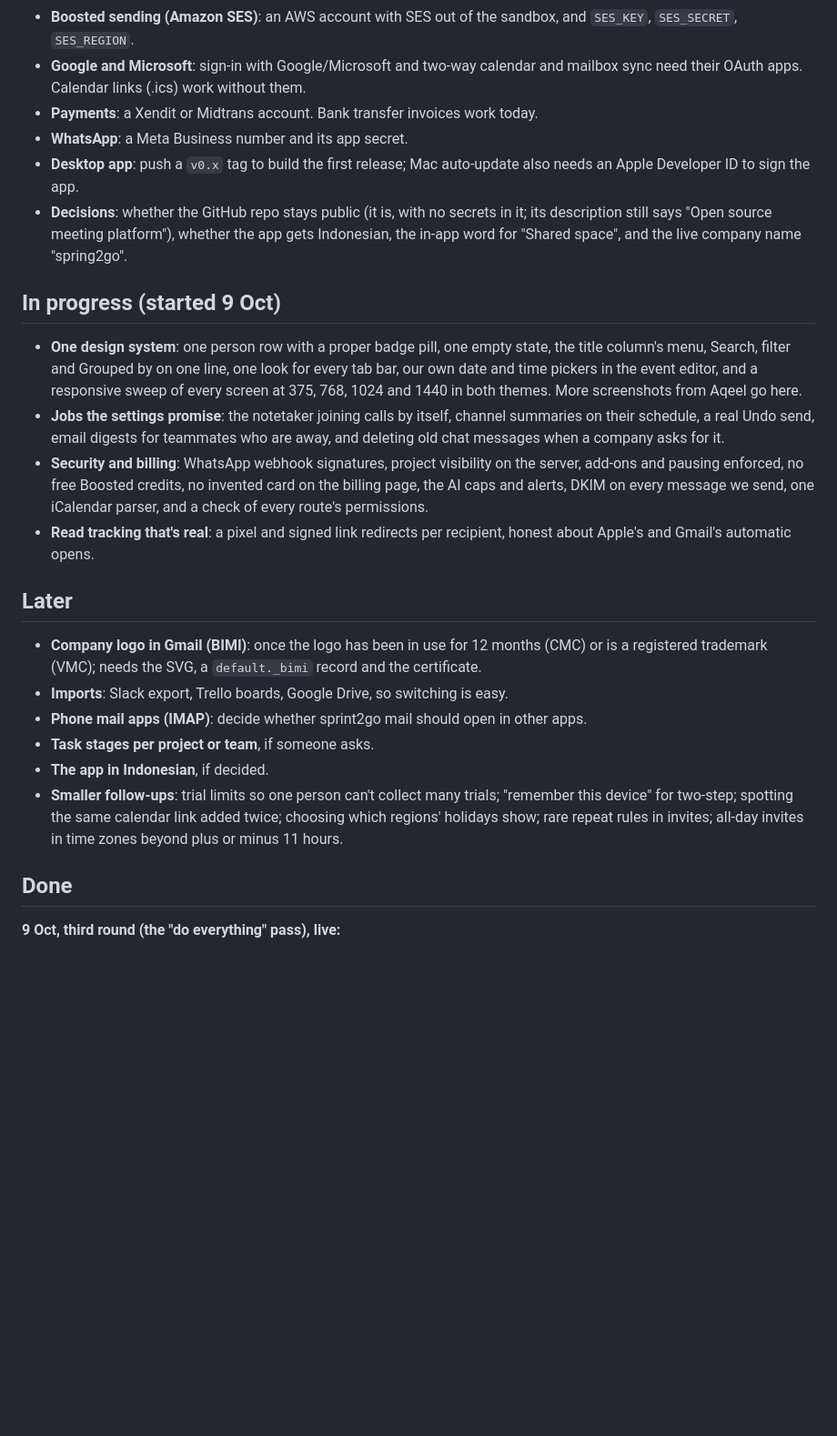
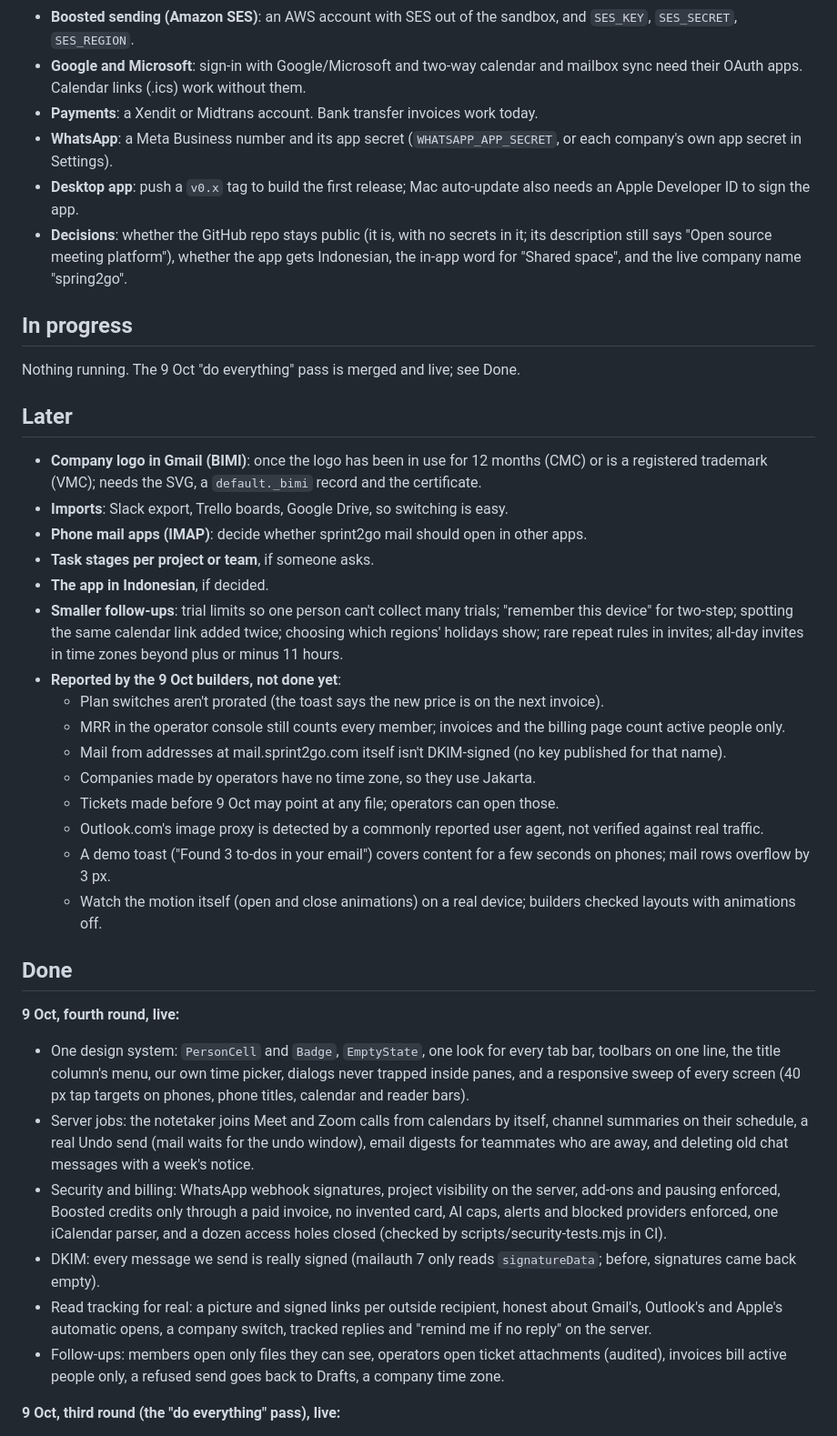
Before and after one commit to aqeeljundiy/sprint2go, a Markdown page: BACKLOG.md, the part around the change. Shown at 91% size. GitHub-like rendering; blank space fills up the shorter version.

Commit message:
Backlog: the 9 Oct pass is done; follow-ups the builders reported go to Later
Co-Authored-By: Claude Opus 5.5 <noreply@anthropic.com>

```diff
--- a/BACKLOG.md
+++ b/BACKLOG.md
@@ -14,16 +14,13 @@ Each of these is built and switched off until its key or account exists; the app
 - **Boosted sending (Amazon SES)**: an AWS account with SES out of the sandbox, and `SES_KEY`, `SES_SECRET`, `SES_REGION`.
 - **Google and Microsoft**: sign-in with Google/Microsoft and two-way calendar and mailbox sync need their OAuth apps. Calendar links (.ics) work without them.
 - **Payments**: a Xendit or Midtrans account. Bank transfer invoices work today.
-- **WhatsApp**: a Meta Business number and its app secret.
+- **WhatsApp**: a Meta Business number and its app secret (`WHATSAPP_APP_SECRET`, or each company's own app secret in Settings).
 - **Desktop app**: push a `v0.x` tag to build the first release; Mac auto-update also needs an Apple Developer ID to sign the app.
 - **Decisions**: whether the GitHub repo stays public (it is, with no secrets in it; its description still says "Open source meeting platform"), whether the app gets Indonesian, the in-app word for "Shared space", and the live company name "spring2go".
 
-## In progress (started 9 Oct)
+## In progress
 
-- **One design system**: one person row with a proper badge pill, one empty state, the title column's menu, Search, filter and Grouped by on one line, one look for every tab bar, our own date and time pickers in the event editor, and a responsive sweep of every screen at 375, 768, 1024 and 1440 in both themes. More screenshots from Aqeel go here.
-- **Jobs the settings promise**: the notetaker joining calls by itself, channel summaries on their schedule, a real Undo send, email digests for teammates who are away, and deleting old chat messages when a company asks for it.
-- **Security and billing**: WhatsApp webhook signatures, project visibility on the server, add-ons and pausing enforced, no free Boosted credits, no invented card on the billing page, the AI caps and alerts, DKIM on every message we send, one iCalendar parser, and a check of every route's permissions.
-- **Read tracking that's real**: a pixel and signed link redirects per recipient, honest about Apple's and Gmail's automatic opens.
+Nothing running. The 9 Oct "do everything" pass is merged and live; see Done.
 
 ## Later
 
@@ -33,8 +30,25 @@ Each of these is built and switched off until its key or account exists; the app
 - **Task stages per project or team**, if someone asks.
 - **The app in Indonesian**, if decided.
 - **Smaller follow-ups**: trial limits so one person can't collect many trials; "remember this device" for two-step; spotting the same calendar link added twice; choosing which regions' holidays show; rare repeat rules in invites; all-day invites in time zones beyond plus or minus 11 hours.
+- **Reported by the 9 Oct builders, not done yet**:
+  - Plan switches aren't prorated (the toast says the new price is on the next invoice).
+  - MRR in the operator console still counts every member; invoices and the billing page count active people only.
+  - Mail from addresses at mail.sprint2go.com itself isn't DKIM-signed (no key published for that name).
+  - Companies made by operators have no time zone, so they use Jakarta.
+  - Tickets made before 9 Oct may point at any file; operators can open those.
+  - Outlook.com's image proxy is detected by a commonly reported user agent, not verified against real traffic.
+  - A demo toast ("Found 3 to-dos in your email") covers content for a few seconds on phones; mail rows overflow by 3 px.
+  - Watch the motion itself (open and close animations) on a real device; builders checked layouts with animations off.
 
 ## Done
+
+**9 Oct, fourth round, live:**
+- One design system: `PersonCell` and `Badge`, `EmptyState`, one look for every tab bar, toolbars on one line, the title column's menu, our own time picker, dialogs never trapped inside panes, and a responsive sweep of every screen (40 px tap targets on phones, phone titles, calendar and reader bars).
+- Server jobs: the notetaker joins Meet and Zoom calls from calendars by itself, channel summaries on their schedule, a real Undo send (mail waits for the undo window), email digests for teammates who are away, and deleting old chat messages with a week's notice.
+- Security and billing: WhatsApp webhook signatures, project visibility on the server, add-ons and pausing enforced, Boosted credits only through a paid invoice, no invented card, AI caps, alerts and blocked providers enforced, one iCalendar parser, and a dozen access holes closed (checked by scripts/security-tests.mjs in CI).
+- DKIM: every message we send is really signed (mailauth 7 only reads `signatureData`; before, signatures came back empty).
+- Read tracking for real: a picture and signed links per outside recipient, honest about Gmail's, Outlook's and Apple's automatic opens, a company switch, tracked replies and "remind me if no reply" on the server.
+- Follow-ups: members open only files they can see, operators open ticket attachments (audited), invoices bill active people only, a refused send goes back to Drafts, a company time zone.
 
 **9 Oct, third round (the "do everything" pass), live:**
 - Sign-up and reset codes and guest notices go out from no-reply@sprint2go.com through our own mail server.
```
